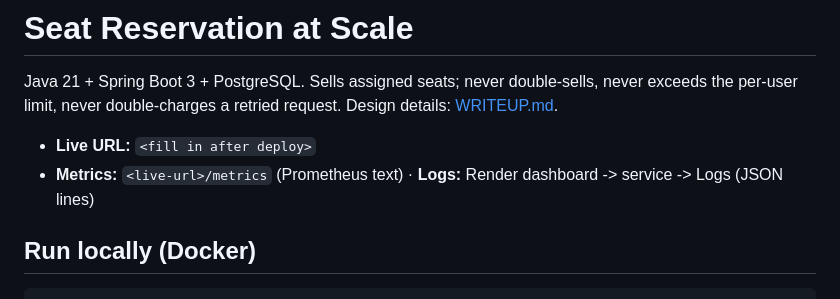
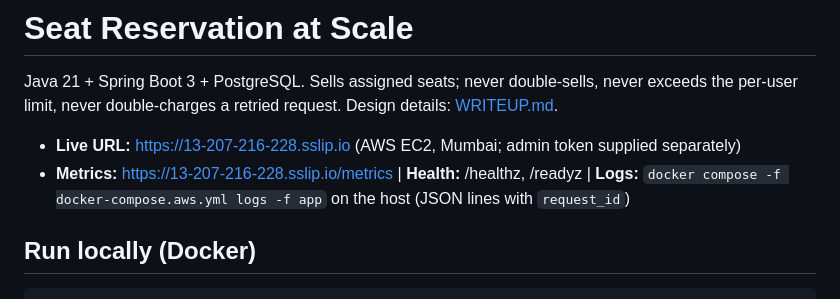
Before and after one commit to AniketP-hub/bookmyshow, a Markdown page: README.md, the part around the change. GitHub-like rendering.

Commit message:
README: live URL, metrics and logs access
Co-Authored-By: Claude Sonnet 5.5 <noreply@anthropic.com>

```diff
--- a/README.md
+++ b/README.md
@@ -3,8 +3,8 @@
 Java 21 + Spring Boot 3 + PostgreSQL. Sells assigned seats; never double-sells, never exceeds the per-user limit,
 never double-charges a retried request. Design details: [WRITEUP.md](WRITEUP.md).
 
-- **Live URL:** `<fill in after deploy>`
-- **Metrics:** `<live-url>/metrics` (Prometheus text)  ·  **Logs:** Render dashboard -> service -> Logs (JSON lines)
+- **Live URL:** https://13-207-216-228.sslip.io  (AWS EC2, Mumbai; admin token supplied separately)
+- **Metrics:** https://13-207-216-228.sslip.io/metrics  |  **Health:** /healthz, /readyz  |  **Logs:** `docker compose -f docker-compose.aws.yml logs -f app` on the host (JSON lines with `request_id`)
 
 ## Run locally (Docker)
 
```
